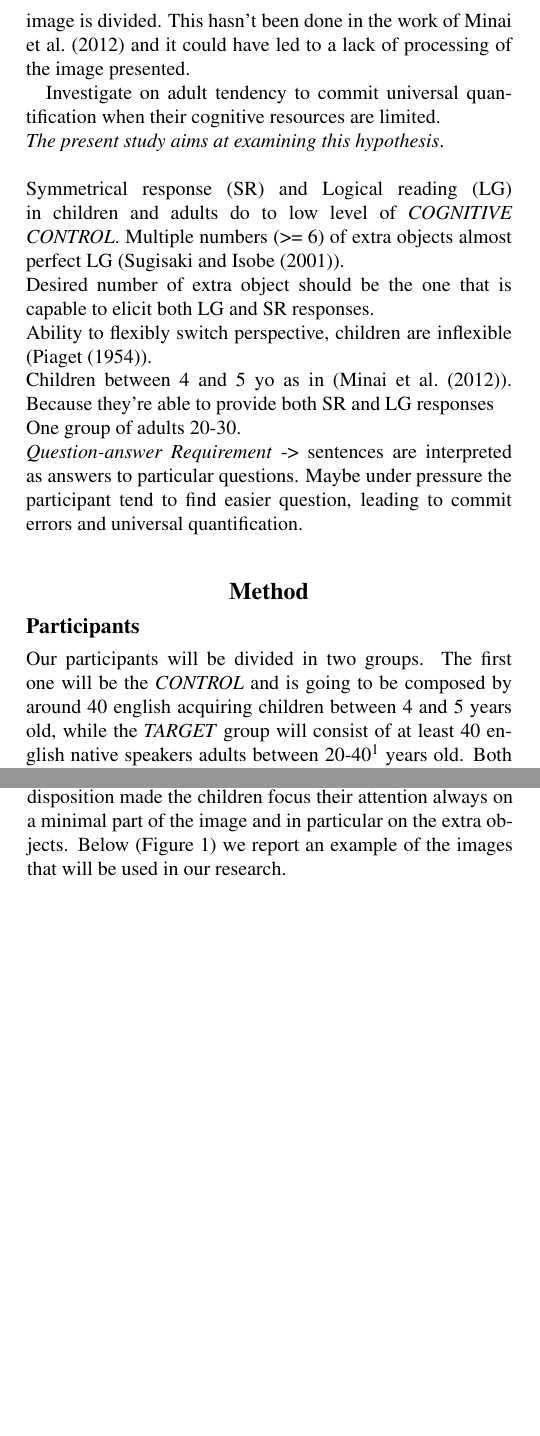
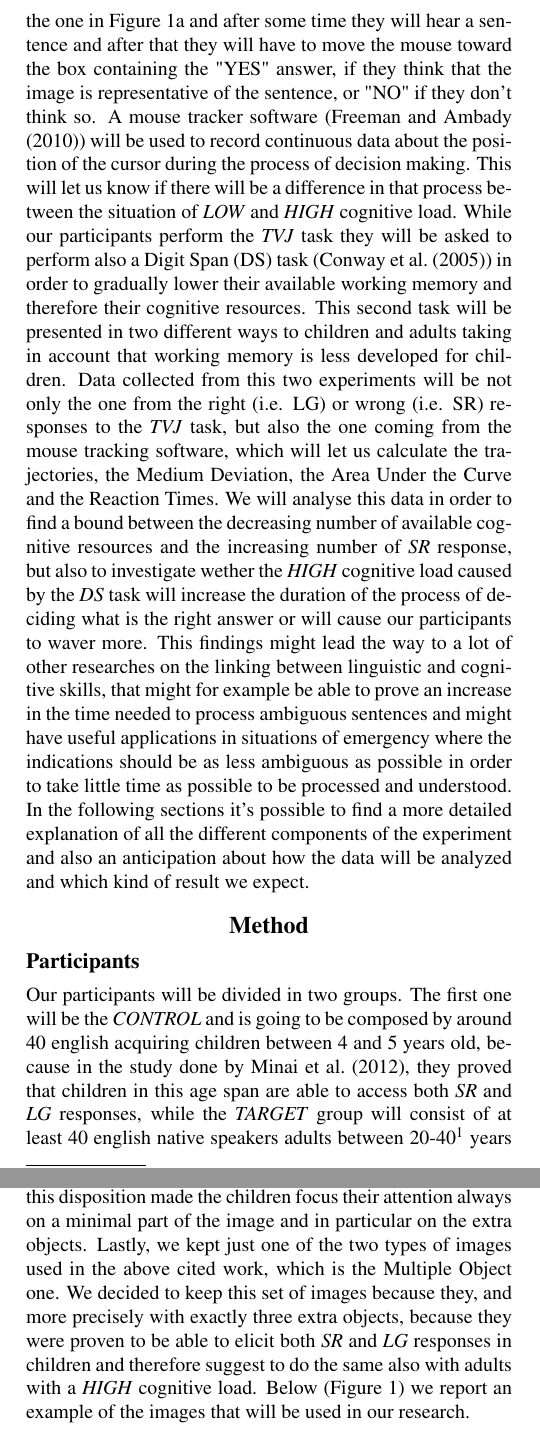
Before and after one commit to SamDja/LM_17B1_project_proposal, a LaTeX paper (giacomelli_samuel_pp.tex): two parts of the columns of pages 1 and 2 of 4, joined at a grey line, cut at the place of the change, the shorter picture padded with empty space. Compiled offline with pdfLaTeX.

Commit message:
Finished the introduction

```diff
--- a/giacomelli_samuel_pp.tex
+++ b/giacomelli_samuel_pp.tex
@@ -59,22 +50,32 @@ the extra objects, or the extra subjects, respectively, in all the four lattices
-the image is divided. This hasn't been done in the work of \cite{minai2012hinders} and it could
-have led to a lack of processing of the image presented.
-
-Investigate on adult tendency to commit universal quantification when their cognitive resources are limited.\\
-\textit{The present study aims at examining this hypothesis}.\\
-\\
-Symmetrical response (SR) and Logical reading (LG) in children and adults do to low level of \textit{COGNITIVE CONTROL}.
-Multiple numbers (>= 6) of extra objects almost perfect LG (\cite{sugisaki2001quantification}).\\
-Desired number of extra object should be the one that is capable to elicit both LG and SR responses.\\
-Ability to flexibly switch perspective, children are inflexible (\cite{piaget1954language}).\\
-Children between 4 and 5 yo as in (\cite{minai2012hinders}). Because they're able to provide both SR and LG responses\\
-One group of adults 20-30.\\
-\textit{Question-answer Requirement} -> sentences are interpreted as answers to particular questions. Maybe
-under pressure the participant tend to find easier question, leading to commit errors and universal quantification.\\
+Is exactly on this question that this study is based. This research will try to find out if there is a connection between
+the limited size of the available working memory and the interpretation of the universal quantifier \textit{every}. To do this
+we will base on the work of \cite{minai2012hinders}, gaining inspiration from the sentences they used and also, but just partially,
+from the methodology of their study. We will make our participants, which will be both children (between 4 and 5 years old) and adults
+(between 20 and 40 years old), perform a Truth Value
+Judgment (TVJ) task (\cite{crain2000investigations}). The participant will be shown images representing a scene, like the one in Figure
+\ref{img-target-sample}a and after some time they will hear a sentence and after that they will have to move the mouse toward the box
+containing the "YES" answer, if they think that the image is representative of the sentence, or "NO" if they don't think so.
+A mouse tracker software (\cite{freeman2010mousetracker}) will be used to record continuous data about the position of the cursor during
+the process of decision making. This will let us know if there will be a difference in that process between the situation of \textit{LOW}
+and \textit{HIGH} cognitive load. While our participants perform the \textit{TVJ} task they will be asked to perform also a Digit Span (DS)
+task (\cite{conway2005working}) in order to gradually lower their available working memory and therefore their cognitive resources. This second task
+will be presented in two different ways to children and adults taking in account that working memory is less developed for children.
+Data collected from this two experiments will be not only the one from the right (i.e. LG) or wrong (i.e. SR) responses to the \textit{TVJ}
+task, but also the one coming from the mouse tracking software, which will let us calculate the trajectories, the Medium Deviation, the Area
+Under the Curve and the Reaction Times. We will analyse this data in order to find a bound between the decreasing number of available cognitive
+resources and the increasing number of \textit{SR} response, but also to investigate wether the \textit{HIGH} cognitive load caused by the
+\textit{DS} task will increase the duration of the process of deciding what is the right answer or will cause our participants to waver more.
+This findings might lead the way to a lot of other researches on the linking between linguistic and cognitive skills, that might for example
+be able to prove an increase in the time needed to process ambiguous sentences and might have useful applications in situations of emergency
+where the indications should be as less ambiguous as possible in order to take little time as possible to be processed and understood.
+In the following sections it's possible to find a more detailed explanation of all the different components of the experiment and also an anticipation
+about how the data will be analyzed and which kind of result we expect.
 
 \section{Method}
 \subsection{Participants}
 Our participants will be divided in two groups. The first one will be the \textit{CONTROL} and is going to be
-composed by around 40 english acquiring children between 4 and 5 years old, while the \textit{TARGET} group will consist
+composed by around 40 english acquiring children between 4 and 5 years old, because in the study done by \cite{minai2012hinders}, they
+proved that children in this age span are able to access both \textit{SR} and \textit{LG} responses, while the \textit{TARGET} group will consist
 of at least 40 english native speakers adults between 20-40\footnote{Subjects in this age span should have completely developed
 their linguistic and cognitive skills} years old. Both the \textit{CONTROL} and the \textit{TARGET} group will be composed in equal
 parts by males and females in order to provide more consistent and reliable data for the analysis.
@@ -135,7 +136,10 @@ that we have 2 showable stimuli for each sentence. Participants are presented in
 respectively four for each type, but they are never presented the same sentence with the two different images that describe it, in order to avoid priming.
 In addition another change will be done on the images used in the above cited study that consist in moving the extra object in different positions
 of the image. Since in the original paper they were always in the bottom right lattice, we think that this disposition made the children focus their
-attention always on a minimal part of the image and in particular on the extra objects. Below (Figure \ref{img-target-sample}) we report an example of the images that
+attention always on a minimal part of the image and in particular on the extra objects. Lastly, we kept just one of the two types of images
+used in the above cited work, which is the Multiple Object one. We decided to keep this set of images because they, and more precisely with exactly
+three extra objects, because they were proven to be able to elicit both \textit{SR} and \textit{LG} responses in children and therefore suggest to
+do the same also with adults with a \textit{HIGH} cognitive load. Below (Figure \ref{img-target-sample}) we report an example of the images that
 will be used in our research.
 
 \begin{figure} [!ht]
```
Also changed, not shown: giacomelli_samuel_pp.bib (+22 -0 lines), giacomelli_samuel_pp.pdf, giacomelli_samuel_pp.tex (25 more changed lines).
